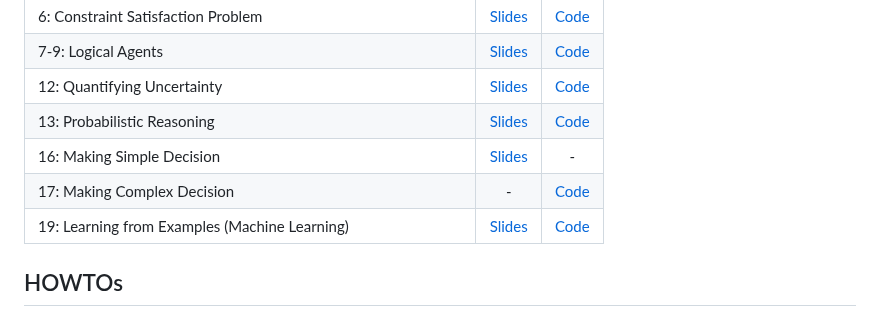
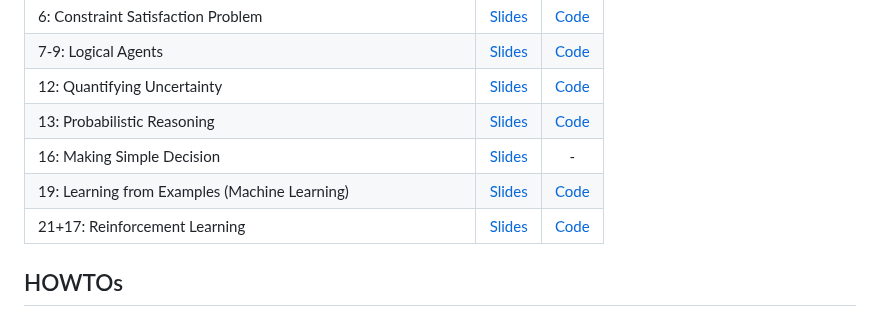
Before and after one commit to mhahsler/CS7320-AI, a Markdown page: README.md, the part around the change. GitHub-like rendering.

Commit message:
added RL

```diff
--- a/README.md
+++ b/README.md
@@ -28,9 +28,8 @@ More complex code examples accompanying the textbook can be found at the [GitHub
 | 12: Quantifying Uncertainty | [Slides](https://mhahsler.github.io/CS7320-AI/slides/12_uncertainty.pdf) | [Code](Uncertainty) |
 | 13: Probabilistic Reasoning | [Slides](https://mhahsler.github.io/CS7320-AI/slides/13_bayes_nets.pdf) | [Code](Probabilistic_Reasoning) |
 | 16: Making Simple Decision | [Slides](https://mhahsler.github.io/CS7320-AI/slides/16_decision_making.pdf) | - |
-| 17: Making Complex Decision | - | [Code](MDP) |
 | 19: Learning from Examples (Machine Learning) | [Slides](https://mhahsler.github.io/CS7320-AI/slides/19_ML_intro.pdf) | [Code](ML) |
-
+| 21+17: Reinforcement Learning | [Slides](https://mhahsler.github.io/CS7320-AI/slides/21_Reinforcement_Learning.pdf) | [Code](MDP) |
 
 ## HOWTOs
 
```
